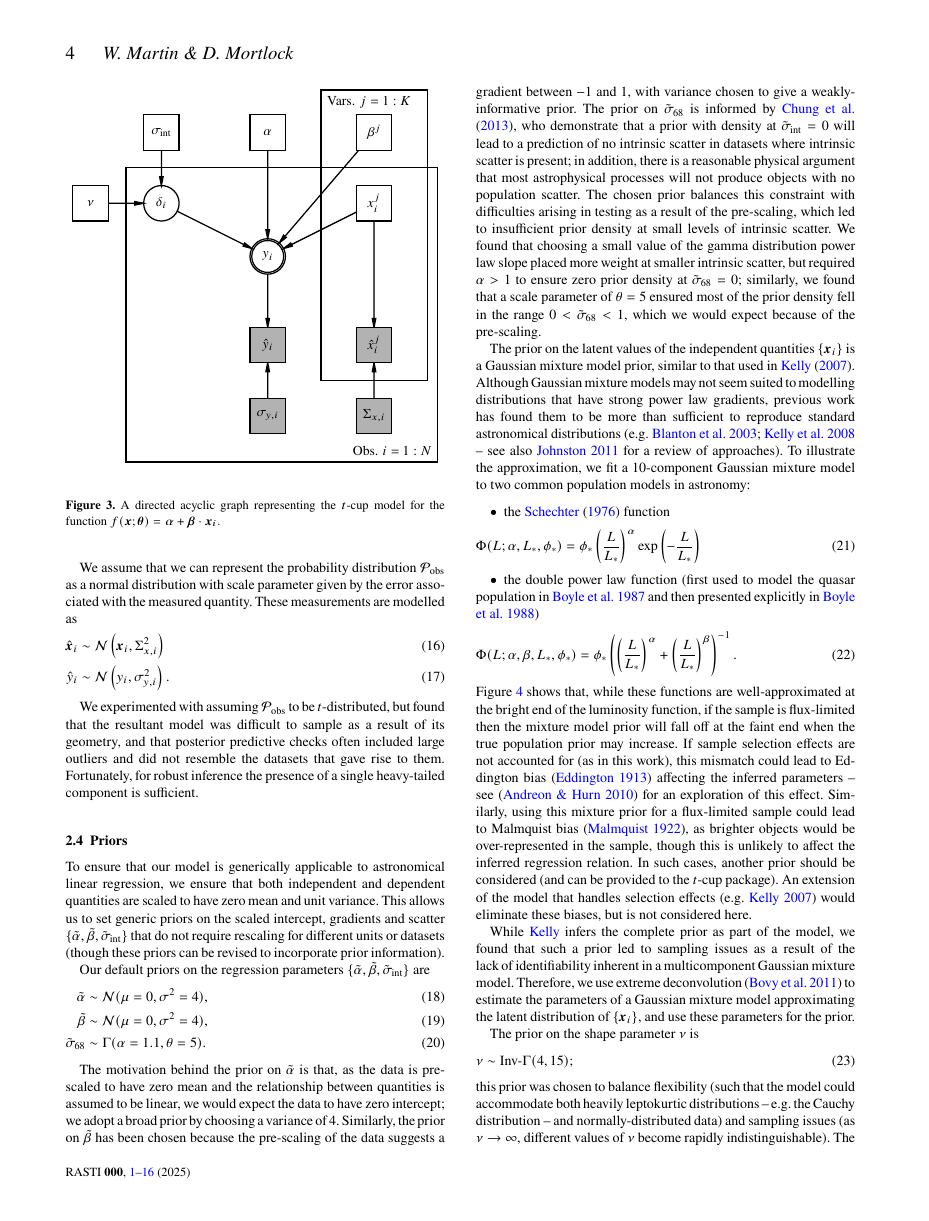
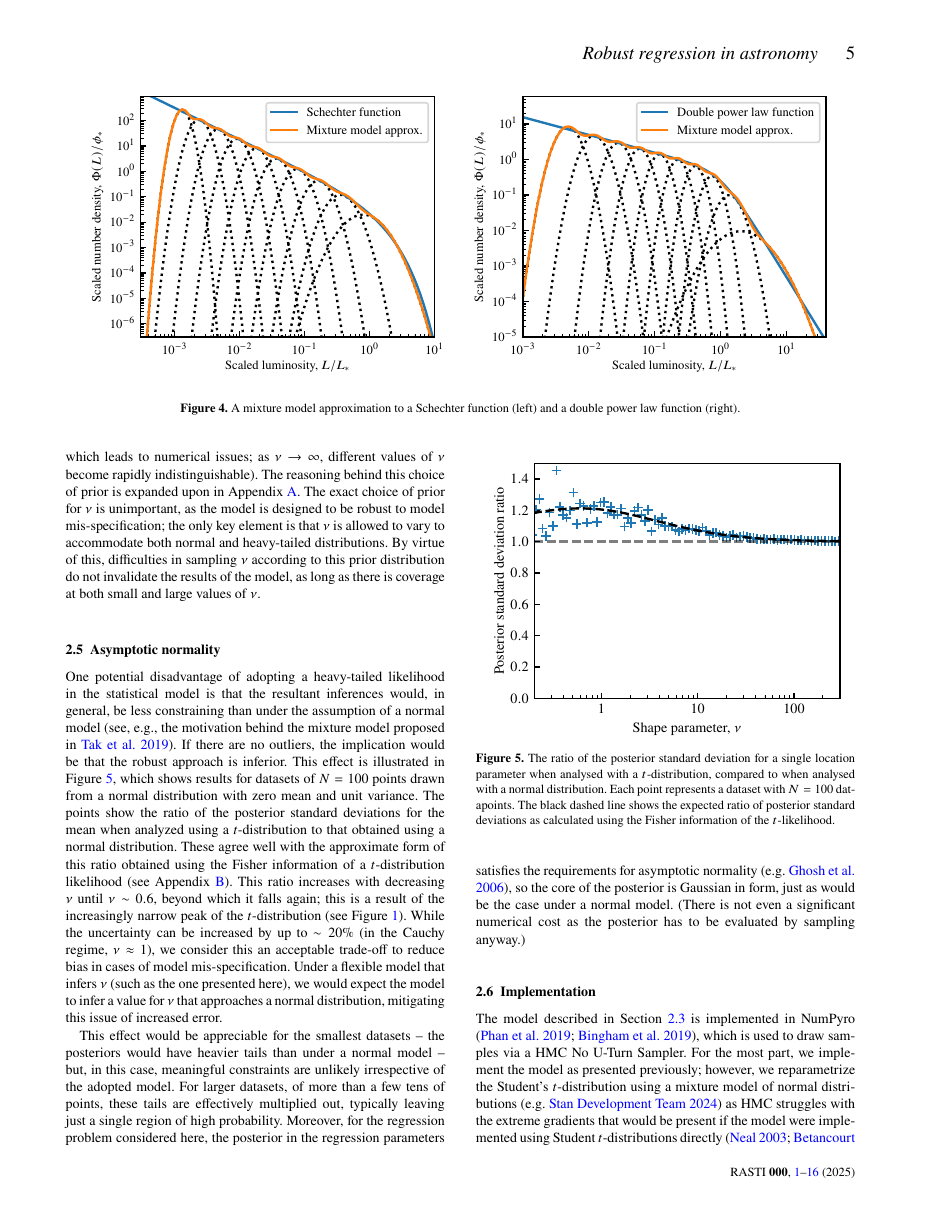
Before and after one commit to wm1995/tcup-paper, a LaTeX document (main.tex): page 4 of 16 before the commit and page 5 of 16 after it. Compiled offline with pdfLaTeX; a LaTeX package or settings file that is missing is left out.

Commit message:
Highlight numerical issues inherent in variable-nu

```diff
--- a/main.tex
+++ b/main.tex
@@ -615,5 +615,13 @@ The prior on the shape parameter $\nu$ is
 this prior was chosen to balance flexibility (such that the model could
 accommodate both heavily leptokurtic distributions -- e.g.\ the Cauchy
 distribution -- and normally-distributed data) and sampling issues (as $\nu
-\rightarrow \infty$, different values of $\nu$ become rapidly indistinguishable).
-The reasoning behind this choice of prior is expanded upon in Appendix
+\rightarrow 0$, the posterior geometry becomes highly curved, which leads to
+numerical issues; as $\nu \rightarrow \infty$, different values of $\nu$ become
+rapidly indistinguishable). The reasoning behind this choice of prior is
+expanded upon in Appendix \ref{sec:t-prior}. The exact choice of prior for $\nu$
+is unimportant, as the model is designed to be robust to model
+mis-specification; the only key element is that $\nu$ is allowed to vary to
+accommodate both normal and heavy-tailed distributions. By virtue of this,
+difficulties in sampling $\nu$ according to this prior distribution do not
+invalidate the results of the model, as long as there is coverage at both small
+and large values of $\nu$.
```
Also changed, not shown: main.tex (6 more changed lines).
